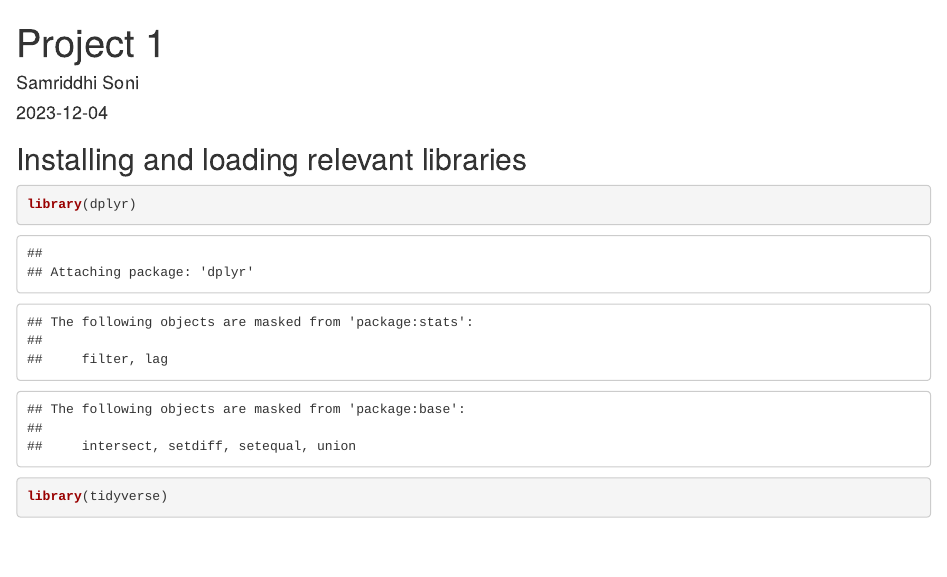
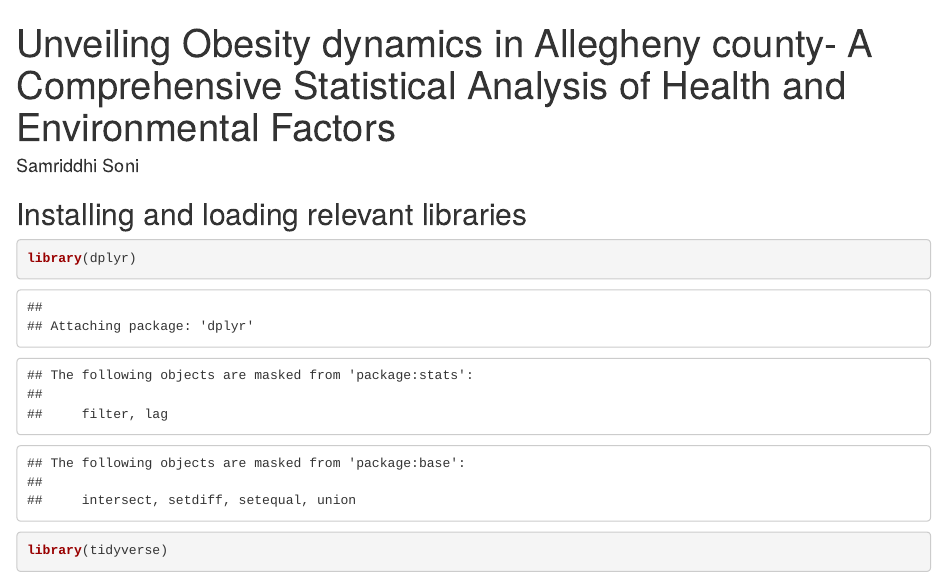
Before and after one commit to Samriddhi-Soni/Unraveling-Diabetes-Risk-Insights-from-Health-Metrics-and-Demographics, an R Markdown document (Project 1.Rmd): the page in a window 1100 px wide, from its top. Rendered offline with R 4.5, knitr and Pandoc, with nearby package versions; some code elsewhere in the file could not run offline.

Commit message:
Update Code file

````diff
--- a/Project 1.Rmd
+++ b/Project 1.Rmd
@@ -1,8 +1,6 @@
 ---
-title: "Project 1"
+title: "Unveiling Obesity dynamics in Allegheny county- A Comprehensive Statistical Analysis of Health and Environmental Factors"
 author: "Samriddhi Soni"
-date: "2023-12-04"
-output: html_document
 ---
 ## Installing and loading relevant libraries
 ```{r}
````
